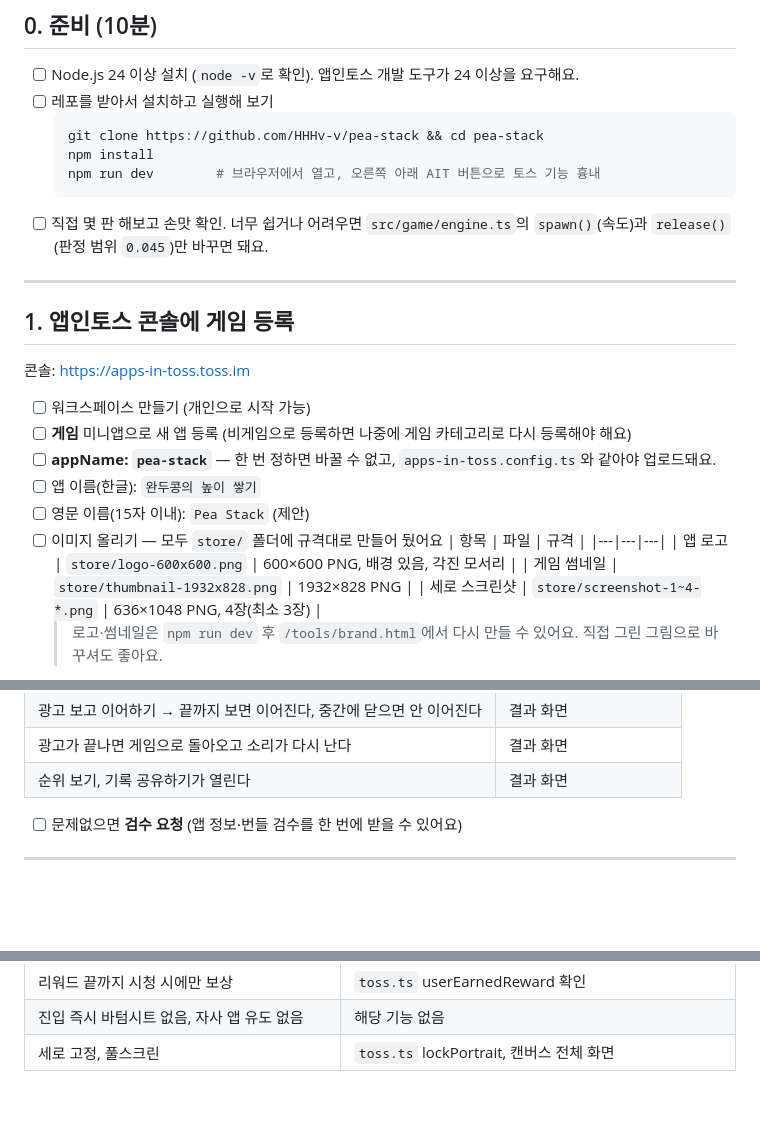
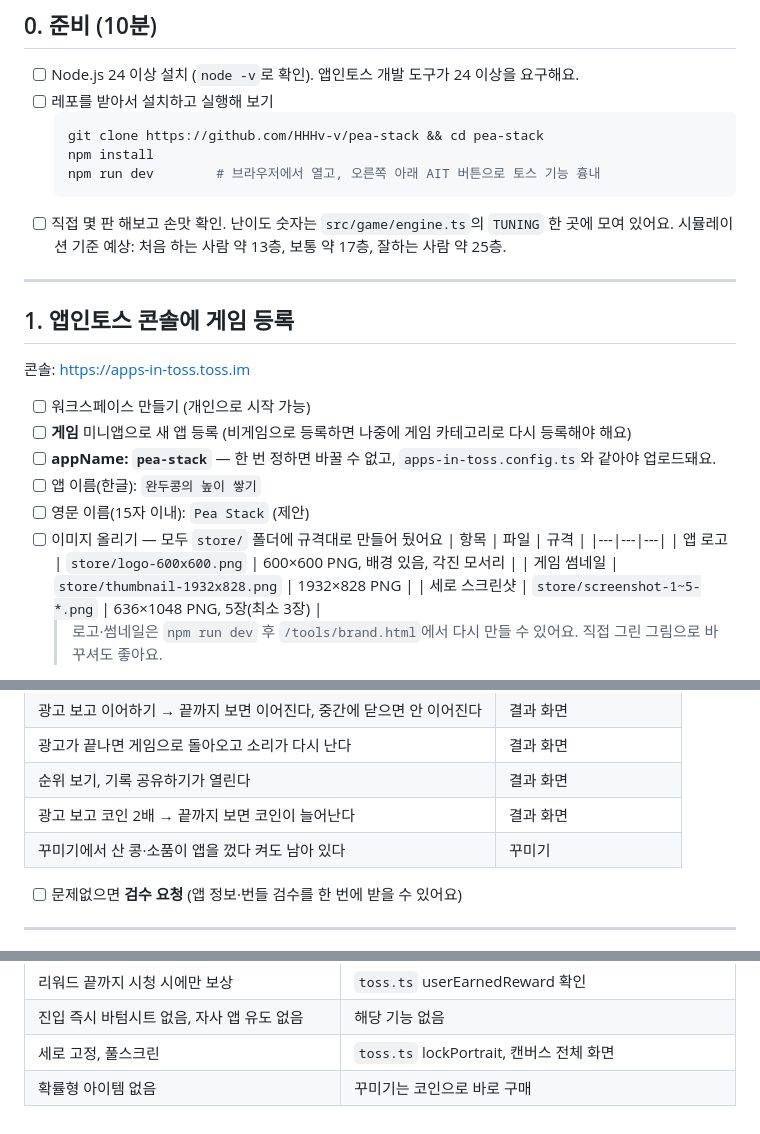
Before and after one commit to HHHv-v/pea-stack, a Markdown page: docs/LAUNCH.md, 3 parts joined by grey strips. Drawn GitHub-style; blank space fills up the shorter version.

````diff
--- a/docs/LAUNCH.md
+++ b/docs/LAUNCH.md
@@ -14,7 +14,8 @@
   npm install
   npm run dev        # 브라우저에서 열고, 오른쪽 아래 AIT 버튼으로 토스 기능 흉내
   ```
-- [ ] 직접 몇 판 해보고 손맛 확인. 너무 쉽거나 어려우면 `src/game/engine.ts`의 `spawn()`(속도)과 `release()`(판정 범위 `0.045`)만 바꾸면 돼요.
+- [ ] 직접 몇 판 해보고 손맛 확인. 난이도 숫자는 `src/game/engine.ts`의 `TUNING` 한 곳에 모여 있어요.
+  시뮬레이션 기준 예상: 처음 하는 사람 약 13층, 보통 약 17층, 잘하는 사람 약 25층.
 
 ---
 
@@ -32,7 +33,7 @@
   |---|---|---|
   | 앱 로고 | `store/logo-600x600.png` | 600×600 PNG, 배경 있음, 각진 모서리 |
   | 게임 썸네일 | `store/thumbnail-1932x828.png` | 1932×828 PNG |
-  | 세로 스크린샷 | `store/screenshot-1~4-*.png` | 636×1048 PNG, 4장(최소 3장) |
+  | 세로 스크린샷 | `store/screenshot-1~5-*.png` | 636×1048 PNG, 5장(최소 3장) |
   > 로고·썸네일은 `npm run dev` 후 `/tools/brand.html`에서 다시 만들 수 있어요. 직접 그린 그림으로 바꾸셔도 좋아요.
 - [ ] 부제·설명·검색어 입력 (아래 초안을 고쳐서 쓰세요. 부제에는 느낌표를 쓸 수 없어요)
 - [ ] 고객문의 이메일 입력
@@ -130,6 +131,8 @@ npm run build      # dist/ 빌드 + pea-stack.ait 생성
 | 광고 보고 이어하기 → 끝까지 보면 이어진다, 중간에 닫으면 안 이어진다 | 결과 화면 |
 | 광고가 끝나면 게임으로 돌아오고 소리가 다시 난다 | 결과 화면 |
 | 순위 보기, 기록 공유하기가 열린다 | 결과 화면 |
+| 광고 보고 코인 2배 → 끝까지 보면 코인이 늘어난다 | 결과 화면 |
+| 꾸미기에서 산 콩·소품이 앱을 껐다 켜도 남아 있다 | 꾸미기 |
 
 - [ ] 문제없으면 **검수 요청** (앱 정보·번들 검수를 한 번에 받을 수 있어요)
 
@@ -159,3 +162,4 @@ npm run build      # dist/ 빌드 + pea-stack.ait 생성
 | 리워드 끝까지 시청 시에만 보상 | `toss.ts` userEarnedReward 확인 |
 | 진입 즉시 바텀시트 없음, 자사 앱 유도 없음 | 해당 기능 없음 |
 | 세로 고정, 풀스크린 | `toss.ts` lockPortrait, 캔버스 전체 화면 |
+| 확률형 아이템 없음 | 꾸미기는 코인으로 바로 구매 |
````
Also changed, not shown: README.md (+10 -5 lines), store/screenshot-1-home.png, store/screenshot-2-play.png, store/screenshot-3-sunset.png, store/screenshot-4-space.png, store/screenshot-5-shop.png (added), 7 other files.
